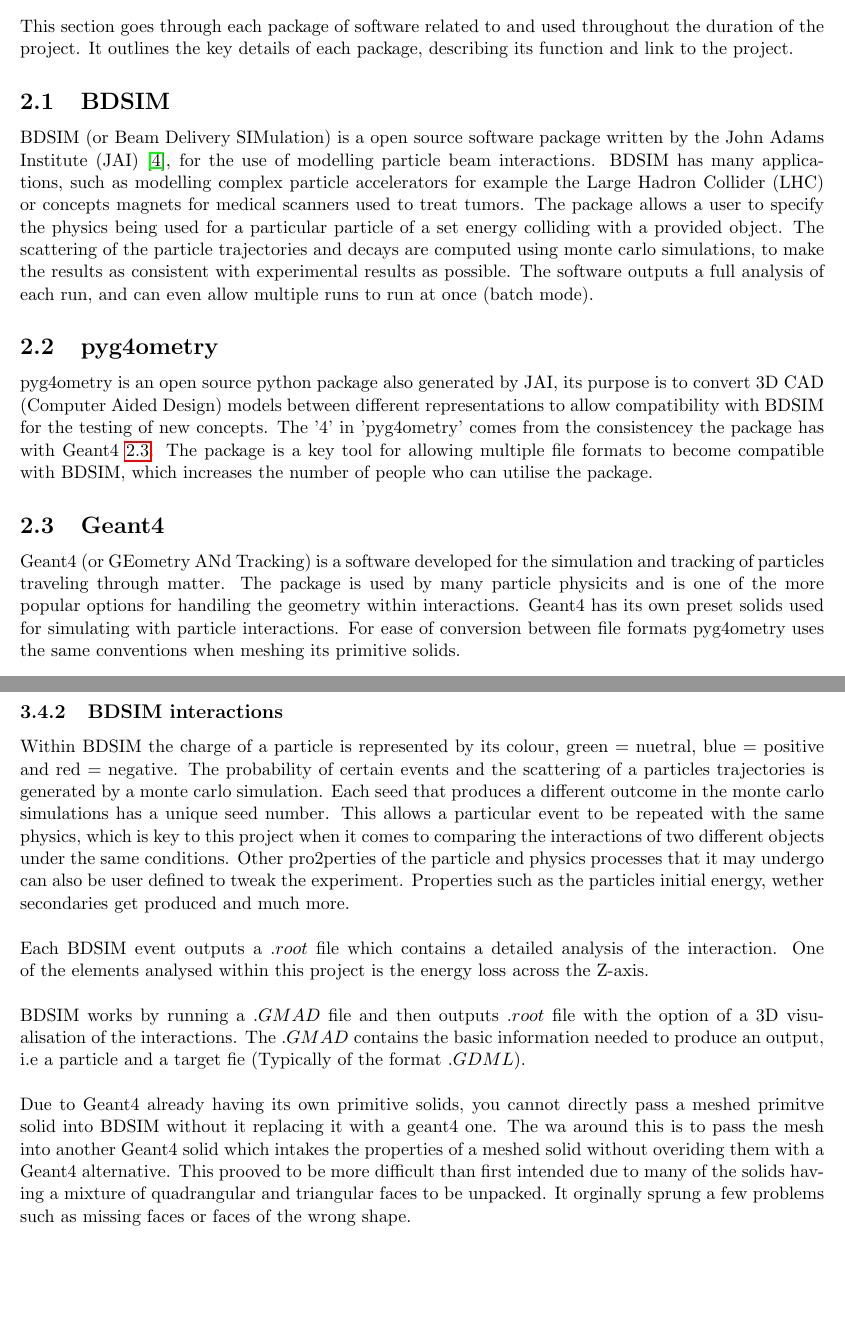
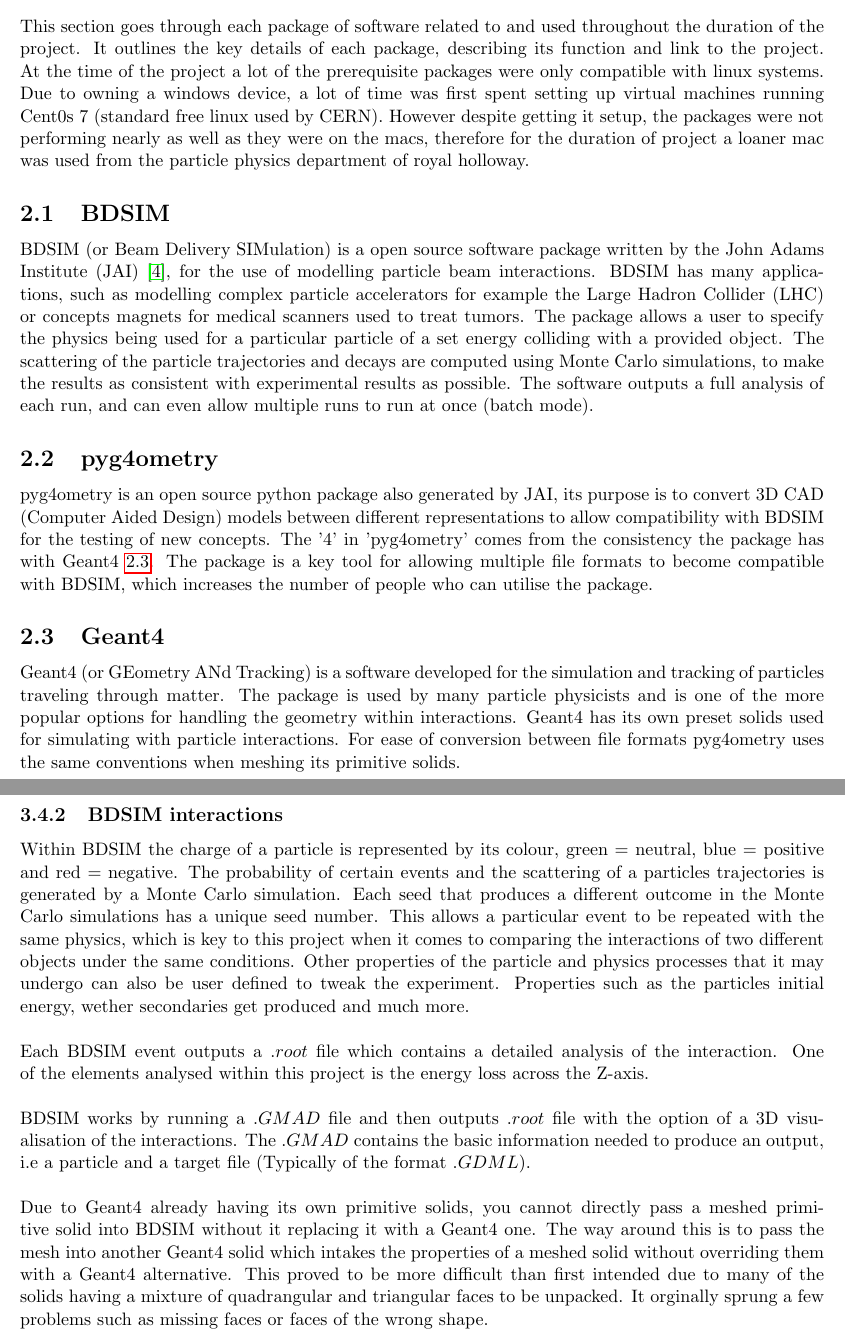
Before and after one commit to Shellywell123/Geometry-for-Radiation-Transport-Simulations-Major-Project-Report, a LaTeX paper (Major_Project.tex): two parts of pages 4 and 12 of 18 before the commit and two parts of pages 4 and 13 of 19 after it, joined at a grey line, cut so that both start at the same text, the shorter picture padded with empty space. Compiled offline with pdfLaTeX.

Commit message:
2337 words fixed typos

```diff
--- a/Major_Project.tex
+++ b/Major_Project.tex
@@ -141,18 +141,18 @@
 
 \section{Software Packages}
 \label{packs}
-This section goes through each package of software related to and used throughout the duration of the project. It outlines the key details of each package, describing its function and link to the project.
+This section goes through each package of software related to and used throughout the duration of the project. It outlines the key details of each package, describing its function and link to the project. At the time of the project a lot of the prerequisite packages were only compatible with linux systems. Due to owning a windows device, a lot of time was first spent setting up virtual machines running Cent0s 7 (standard free linux used by CERN). However despite getting it setup, the packages were not performing nearly as well as they were on the macs, therefore for the duration of project a loaner mac was used from the particle physics department of royal holloway.
 
 \subsection{BDSIM}
 \label{bdsim}
-BDSIM (or Beam Delivery SIMulation) is a open source software package written by the John Adams Institute (JAI) \cite{jai}, for the use of modelling particle beam interactions. BDSIM has many applications, such as modelling complex particle accelerators for example the Large Hadron Collider (LHC) or concepts magnets for medical scanners used to treat tumors. The package allows a user to specify the physics being used for a particular particle of a set energy colliding with a provided object. The scattering of the particle trajectories and decays are computed using monte carlo simulations, to make the results as consistent with experimental results as possible. The software outputs a full analysis of each run, and can even allow multiple runs to run at once (batch mode).
+BDSIM (or Beam Delivery SIMulation) is a open source software package written by the John Adams Institute (JAI) \cite{jai}, for the use of modelling particle beam interactions. BDSIM has many applications, such as modelling complex particle accelerators for example the Large Hadron Collider (LHC) or concepts magnets for medical scanners used to treat tumors. The package allows a user to specify the physics being used for a particular particle of a set energy colliding with a provided object. The scattering of the particle trajectories and decays are computed using Monte Carlo simulations, to make the results as consistent with experimental results as possible. The software outputs a full analysis of each run, and can even allow multiple runs to run at once (batch mode).
 
 \subsection{pyg4ometry}
 \label{pyg}
-pyg4ometry is an open source python package also generated by JAI, its purpose is to convert 3D CAD (Computer Aided Design) models between different representations to allow compatibility with BDSIM for the testing of new concepts. The '4' in 'pyg4ometry' comes from the consistencey the package has with Geant4 \ref{geant4}. The package is a key tool for allowing multiple file formats to become compatible with BDSIM, which increases the number of people who can utilise the package.
+pyg4ometry is an open source python package also generated by JAI, its purpose is to convert 3D CAD (Computer Aided Design) models between different representations to allow compatibility with BDSIM for the testing of new concepts. The '4' in 'pyg4ometry' comes from the consistency the package has with Geant4 \ref{geant4}. The package is a key tool for allowing multiple file formats to become compatible with BDSIM, which increases the number of people who can utilise the package.
 
 \subsection{Geant4}\label{geant4}
 \label{g4}
-Geant4 (or GEometry ANd Tracking) is a software developed for the simulation and tracking of particles traveling through matter. The package is used by many particle physicits and is one of the more popular options for handiling the geometry within interactions. Geant4 has its own preset solids used for simulating with particle interactions. For ease of conversion between file formats pyg4ometry uses the same conventions when meshing its primitive solids.
+Geant4 (or GEometry ANd Tracking) is a software developed for the simulation and tracking of particles traveling through matter. The package is used by many particle physicists and is one of the more popular options for handling the geometry within interactions. Geant4 has its own preset solids used for simulating with particle interactions. For ease of conversion between file formats pyg4ometry uses the same conventions when meshing its primitive solids.
 
 \subsection{Root}\label{root}
@@ -344,13 +344,13 @@
 \noindent The polygon count plots for the remaining primitive solids can be found in the Appendix \ref{app1}. A table of parameters for the quadratic fits can also be found in the Appendix \ref{tab1}.
 \newpage
 \subsubsection{BDSIM interactions}
-Within BDSIM the charge of a particle is represented by its colour, green = nuetral, blue = positive and red = negative. The probability of certain events and the scattering of a particles trajectories is generated by a monte carlo simulation. Each seed that produces a different outcome in the monte carlo simulations has a unique seed number. This allows a particular event to be repeated with the same physics, which is key to this project when it comes to comparing the interactions of two different objects under the same conditions. Other pro2perties of the particle and physics processes that it may undergo can also be user defined to tweak the experiment. Properties such as the particles initial energy, wether secondaries get produced and much more.
+Within BDSIM the charge of a particle is represented by its colour, green = neutral, blue = positive and red = negative. The probability of certain events and the scattering of a particles trajectories is generated by a Monte Carlo simulation. Each seed that produces a different outcome in the Monte Carlo simulations has a unique seed number. This allows a particular event to be repeated with the same physics, which is key to this project when it comes to comparing the interactions of two different objects under the same conditions. Other properties of the particle and physics processes that it may undergo can also be user defined to tweak the experiment. Properties such as the particles initial energy, wether secondaries get produced and much more.
 \\\\
 Each BDSIM event outputs a $.root$ file which contains a detailed analysis of the interaction. One of the elements analysed within this project is the energy loss across the Z-axis.
 \\\\
-BDSIM works by running a $.GMAD$ file and then outputs $.root$ file with the option of a 3D visualisation of the interactions. The $.GMAD$ contains the basic information needed to produce an output, i.e a particle and a target fie (Typically of the format $.GDML$).
+BDSIM works by running a $.GMAD$ file and then outputs $.root$ file with the option of a 3D visualisation of the interactions. The $.GMAD$ contains the basic information needed to produce an output, i.e a particle and a target file (Typically of the format $.GDML$).
 \\\\
-Due to Geant4 already having its own primitive solids, you cannot directly pass a meshed primitve solid into BDSIM without it replacing it with a geant4 one. The wa around this is to pass the mesh into another Geant4 solid which intakes the properties of a meshed solid without overiding them with a Geant4 alternative. This prooved to be more difficult than first intended due to many of the solids having a mixture of quadrangular and triangular faces to be unpacked. It orginally sprung a few problems such as missing faces or faces of the wrong shape.
+Due to Geant4 already having its own primitive solids, you cannot directly pass a meshed primitive solid into BDSIM without it replacing it with a Geant4 one. The way around this is to pass the mesh into another Geant4 solid which intakes the properties of a meshed solid without overriding them with a Geant4 alternative. This proved to be more difficult than first intended due to many of the solids having a mixture of quadrangular and triangular faces to be unpacked. It orginally sprung a few problems such as missing faces or faces of the wrong shape.
 
 \newpage
 \section{Conclusion \& Summary}
```
Also changed, not shown: Major_Project.pdf, Major_Project.tex (24 more changed lines), 5 other files.
